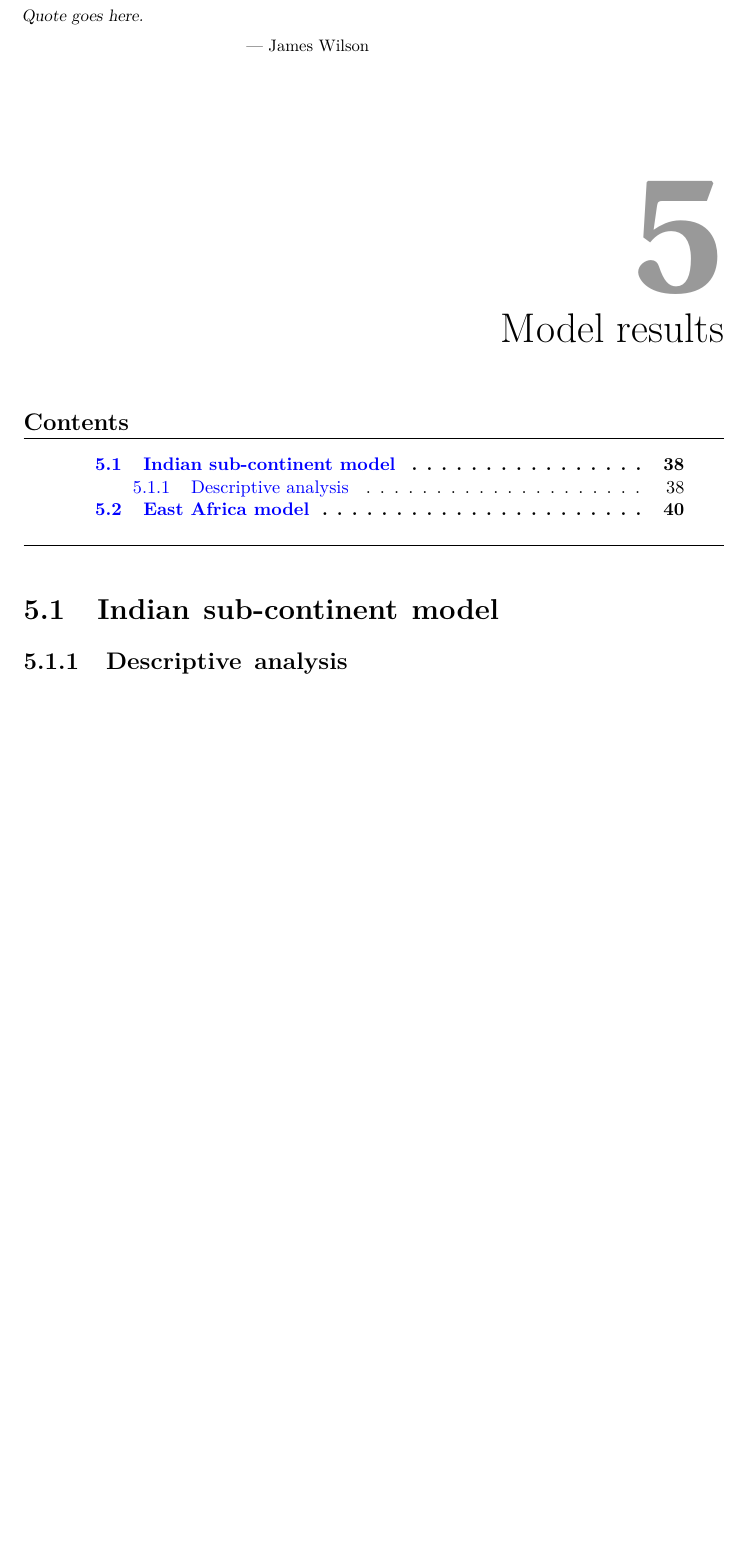
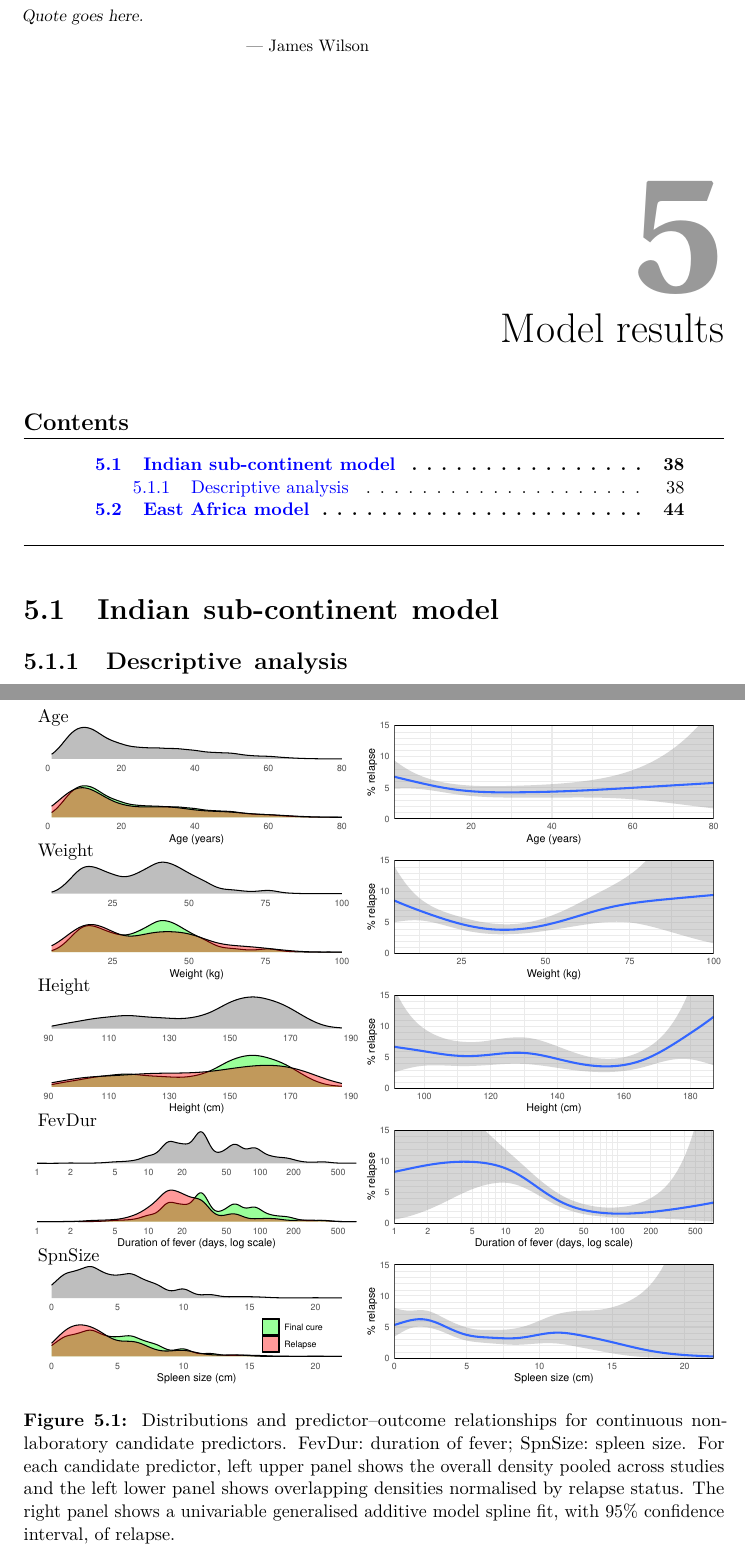
Before and after one commit to jpwil/thesis, a LaTeX thesis (main.tex, which reads text/ch5-model-results.tex): part of page 47 of 86 before the commit and two parts of pages 47 and 48 of 91 after it, the two joined at a grey line, cut so that both start at the same text, the shorter picture padded with empty space. Compiled offline with pdfLaTeX.

Commit message:
results descriptive figure updates

```diff
--- a/main.tex
+++ b/main.tex
@@ -63,6 +63,11 @@
 \usepackage{manyfoot}
 % \usepackage{longtable}
 \usepackage{caption}
+
+%% figures %%
+\usepackage{subcaption}   % sub-figure package
+\usepackage[percent]{overpic} % overlay with percentage coordinates
+\usepackage{float}
 
 % Define convenient column types:
 % L{<len>} = ragged-right paragraph column of width <len>
--- a/text/ch5-model-results.tex
+++ b/text/ch5-model-results.tex
@@ -9,3 +9,45 @@
 \section{Indian sub-continent model}
 
 \subsection{Descriptive analysis}
+
+% cp /Users/jameswilson/proj/vl_model_isc/figures/dist/contOut/age_comb.pdf figures/ch5/isc_pool_age_comb.pdf
+% cp /Users/jameswilson/proj/vl_model_isc/figures/dist/contOut/ss_comb.pdf figures/ch5/isc_pool_ss_comb.pdf
+% cp /Users/jameswilson/proj/vl_model_isc/figures/dist/contOut/fd_comb.pdf figures/ch5/isc_pool_fd_comb.pdf
+% cp /Users/jameswilson/proj/vl_model_isc/figures/dist/contOut/height_comb.pdf figures/ch5/isc_pool_height_comb.pdf
+% cp /Users/jameswilson/proj/vl_model_isc/figures/dist/contOut/weight_comb.pdf figures/ch5/isc_pool_weight_comb.pdf
+
+
+\clearpage
+\begin{figure}[H]
+    \centering
+    \begin{subfigure}{\textwidth}
+        \centering
+        \begin{overpic}[width=\textwidth]{figures/ch5/isc_pool_age_comb.pdf}
+            \put(2,19){\small Age}
+        \end{overpic}
+    \end{subfigure}
+    \begin{subfigure}{\textwidth}
+        \centering
+        \begin{overpic}[width=\textwidth]{figures/ch5/isc_pool_weight_comb.pdf}
+            \put(2,19){\small Weight}
+        \end{overpic}
+    \end{subfigure}
+    \begin{subfigure}{\textwidth}
+        \centering
+        \begin{overpic}[width=\textwidth]{figures/ch5/isc_pool_height_comb.pdf}
+            \put(2,19){\small Height}
+        \end{overpic}
+    \end{subfigure}
+    \begin{subfigure}{\textwidth}
+        \centering
+        \begin{overpic}[width=\textwidth]{figures/ch5/isc_pool_fd_comb.pdf}
+            \put(2,19){\small FevDur}
+        \end{overpic}
+    \end{subfigure}
+    \begin{subfigure}{\textwidth}
+        \centering
+        \begin{overpic}[width=\textwidth]{figures/ch5/isc_pool_ss_comb.pdf}
+            \put(2,19){\small SpnSize}
+        \end{overpic}
+    \end{subfigure}
+    \caption{Distributions and predictor--outcome relationships for continuous non-laboratory candidate predictors. FevDur:~duration of fever; SpnSize:~spleen size. For each candidate predictor, left upper panel shows the overall density pooled across studies and the left lower panel shows overlapping densities normalised by relapse status. The right panel shows a univariable generalised additive model spline fit, with 95\% confidence interval, of relapse.}
```
Also changed, not shown: text/appendix-results.tex (+6 -4 lines), text/ch2-background.tex (+3 -0 lines), figures/ch5/isc_alt_comb.pdf (added), figures/ch5/isc_cat_comb.pdf (added), figures/ch5/isc_cr_comb.pdf (added), figures/ch5/isc_fd_comb.pdf, figures/ch5/isc_hb_comb.pdf (added), figures/ch5/isc_main_dist.pdf, figures/ch5/isc_plt_comb.pdf (added), figures/ch5/isc_pool_age_comb.pdf (added), figures/ch5/isc_pool_alt_comb.pdf (added), figures/ch5/isc_pool_cr_comb.pdf (added), figures/ch5/isc_pool_fd_comb.pdf (added), figures/ch5/isc_pool_hb_comb.pdf (added), 7 more files, 1 other file.
